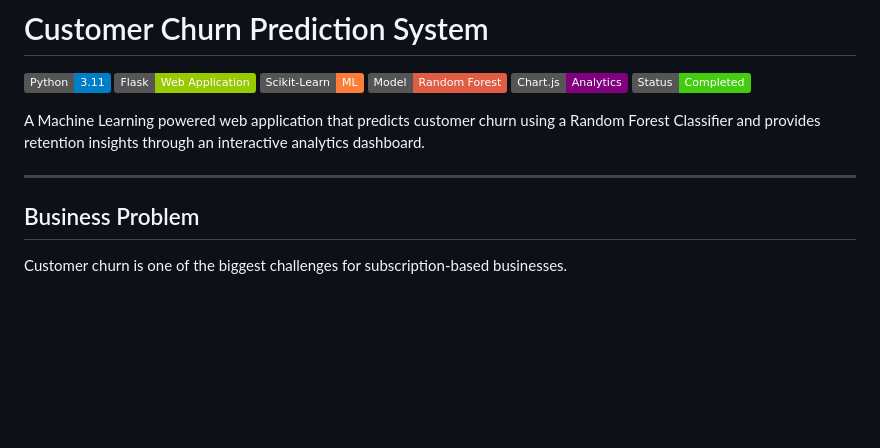
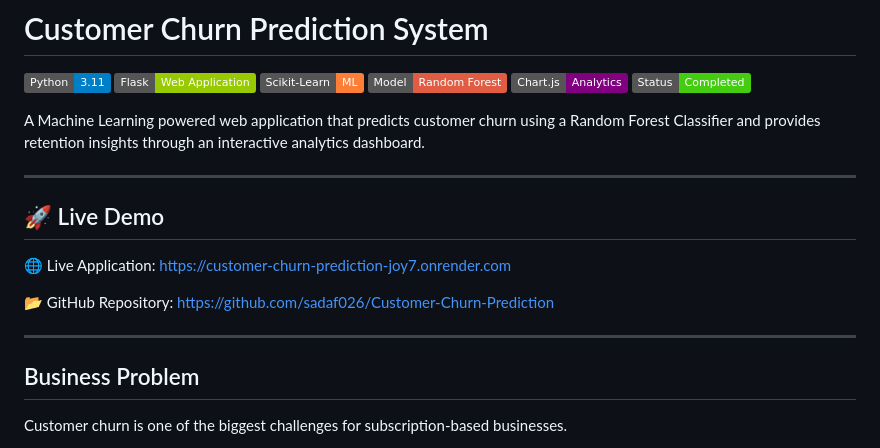
Before and after one commit to sadaf026/Customer-Churn-Prediction, a Markdown page: README.md, the part around the change. Drawn GitHub-style; badges without logos; blank space fills up the shorter version.

Commit message:
Improved README and documentation

```diff
--- a/README.md
+++ b/README.md
@@ -11,6 +11,17 @@
 A Machine Learning powered web application that predicts customer churn using a Random Forest Classifier and provides retention insights through an interactive analytics dashboard.
 
 ---
+
+## 🚀 Live Demo
+
+🌐 Live Application:
+https://customer-churn-prediction-joy7.onrender.com
+
+📂 GitHub Repository:
+https://github.com/sadaf026/Customer-Churn-Prediction
+
+---
+
 
 ## Business Problem
 
```
